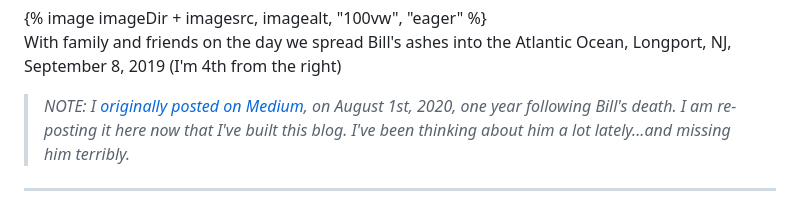
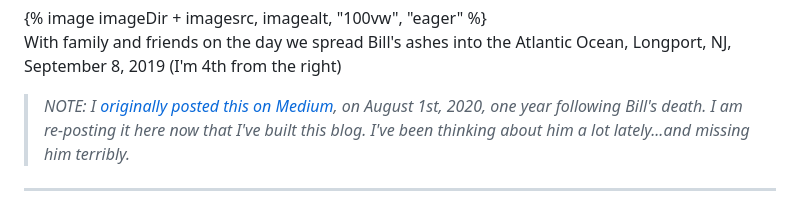
Before and after one commit to bobmonsour/bobmonsour.com, a Markdown page: src/posts/losing-my-brother-to-cancer.md, the part around the change. Rendered like a GitHub page.

Commit message:
Minor text edit on post

```diff
--- a/src/posts/losing-my-brother-to-cancer.md
+++ b/src/posts/losing-my-brother-to-cancer.md
@@ -14,7 +14,7 @@ imagealt: "The day we spread my brother's ashes in the Atlantic Ocean"
 
 <div class="post__content">
 
-> _NOTE: I [originally posted on Medium](https://medium.com/p/6cf46529f207), on August 1st, 2020, one year following Bill's death. I am re-posting it here now that I've built this blog. I've been thinking about him a lot lately...and missing him terribly._
+> _NOTE: I [originally posted this on Medium](https://medium.com/p/6cf46529f207), on August 1st, 2020, one year following Bill's death. I am re-posting it here now that I've built this blog. I've been thinking about him a lot lately...and missing him terribly._
 
 ---
 
```
